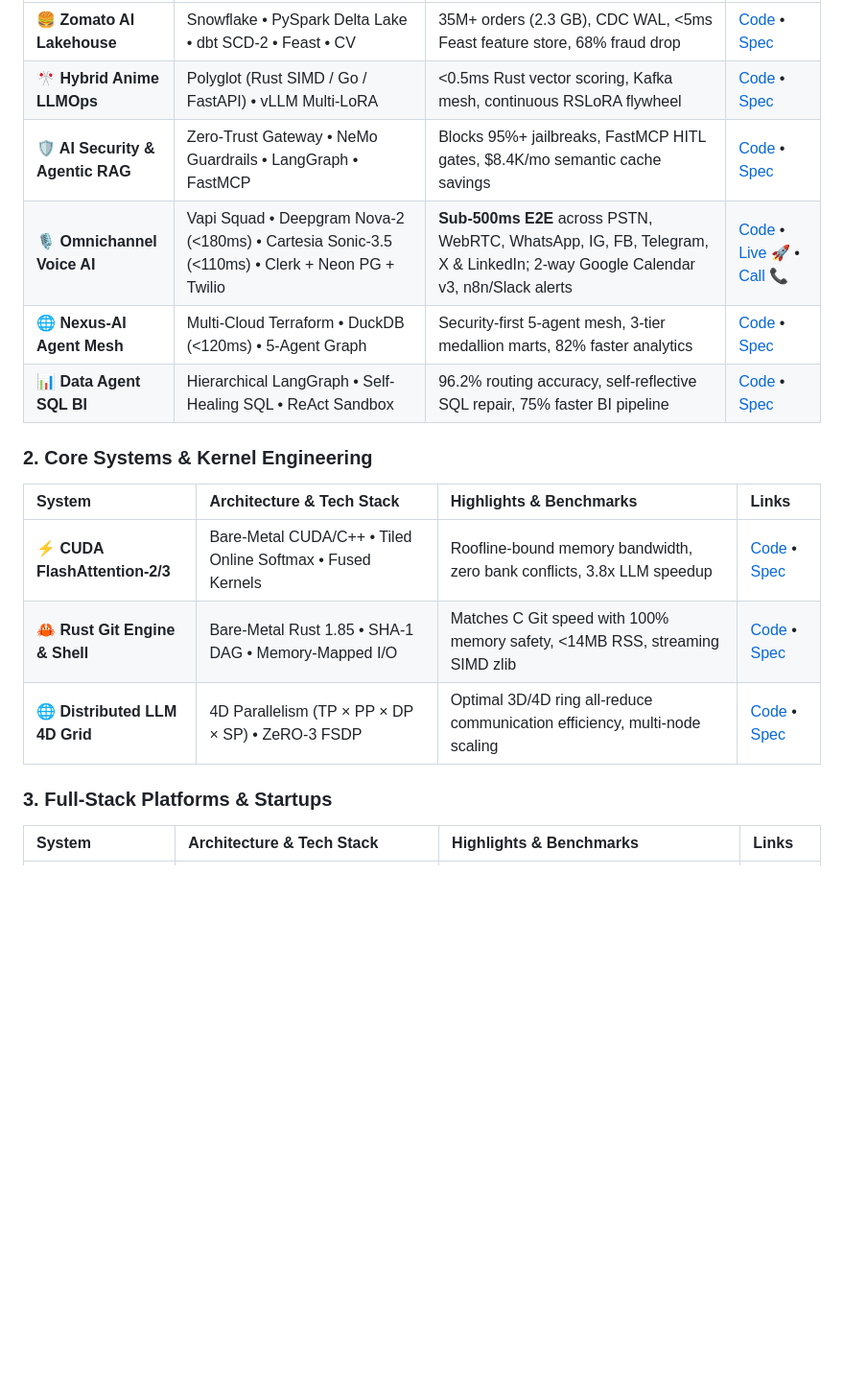
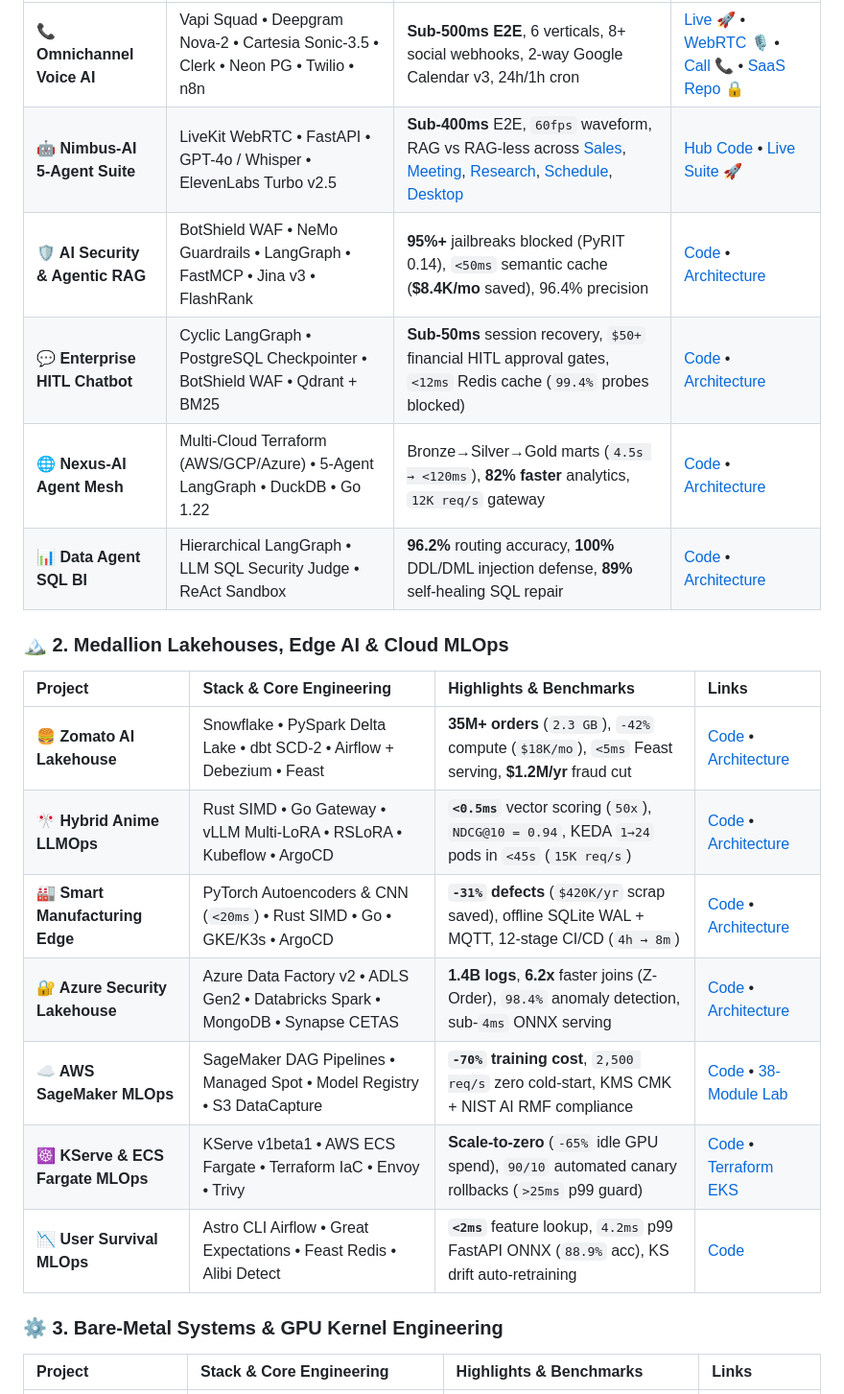
Before and after one commit to KishorKumarParoi/KishorKumarParoi, a Markdown page: README.md, the part around one of its changes. Shown at 96% size. GitHub-like rendering; blank space fills up the shorter version.

```diff
--- a/README.md
+++ b/README.md
@@ -80,18 +90,22 @@ Every system includes production runbooks, architectural sequence diagrams, sing
 | :--- | :--- | :--- | :--- |
-| **🍔 Zomato AI Lakehouse** | Snowflake • PySpark Delta Lake • dbt SCD-2 • Feast • CV | 35M+ orders (2.3 GB), CDC WAL, <5ms Feast feature store, 68% fraud drop | [Code](https://github.com/KishorKumarParoi/zomato-analysis) • [Spec](https://github.com/KishorKumarParoi/zomato-analysis/blob/main/ARCHITECTURE.md) |
-| **🎌 Hybrid Anime LLMOps** | Polyglot (Rust SIMD / Go / FastAPI) • vLLM Multi-LoRA | <0.5ms Rust vector scoring, Kafka mesh, continuous RSLoRA flywheel | [Code](https://github.com/KishorKumarParoi/Hybrid-Anime-Recommender) • [Spec](https://github.com/KishorKumarParoi/Hybrid-Anime-Recommender/blob/main/ARCHITECTURE.md) |
-| **🛡️ AI Security & Agentic RAG** | Zero-Trust Gateway • NeMo Guardrails • LangGraph • FastMCP | Blocks 95%+ jailbreaks, FastMCP HITL gates, $8.4K/mo semantic cache savings | [Code](https://github.com/KishorKumarParoi/AI_Security_Production_App) • [Spec](https://github.com/KishorKumarParoi/AI_Security_Production_App/blob/main/ARCHITECTURE.md) |
-| **🎙️ Omnichannel Voice AI** | Vapi Squad • Deepgram Nova-2 (<180ms) • Cartesia Sonic-3.5 (<110ms) • Clerk + Neon PG + Twilio | **Sub-500ms E2E** across PSTN, WebRTC, WhatsApp, IG, FB, Telegram, X & LinkedIn; 2-way Google Calendar v3, n8n/Slack alerts | [Code](https://github.com/KishorKumarParoi/omnichannel-voice-chat-ai-receptionist) • [Live 🚀](https://ai-voice-receptionist.kishor.tech) • [Call 📞](tel:+16172718180) |
-| **🌐 Nexus-AI Agent Mesh** | Multi-Cloud Terraform • DuckDB (<120ms) • 5-Agent Graph | Security-first 5-agent mesh, 3-tier medallion marts, 82% faster analytics | [Code](https://github.com/KishorKumarParoi/Nexus_AI) • [Spec](https://github.com/KishorKumarParoi/Nexus_AI/blob/main/ARCHITECTURE.md) |
-| **📊 Data Agent SQL BI** | Hierarchical LangGraph • Self-Healing SQL • ReAct Sandbox | 96.2% routing accuracy, self-reflective SQL repair, 75% faster BI pipeline | [Code](https://github.com/KishorKumarParoi/Data-Agent) • [Spec](https://github.com/KishorKumarParoi/Data-Agent/blob/main/ARCHITECTURE.md) |
+| **📞 Omnichannel Voice AI** | Vapi Squad • Deepgram Nova-2 • Cartesia Sonic-3.5 • Clerk • Neon PG • Twilio • n8n | **Sub-500ms E2E**, 6 verticals, 8+ social webhooks, 2-way Google Calendar v3, 24h/1h cron | [Live 🚀](https://ai-voice-receptionist.kishor.tech/) • [WebRTC 🎙️](https://ai-voice-receptionist.kishor.tech/vapi-call) • [Call 📞](tel:+16172718180) • [SaaS Repo 🔒](https://github.com/KishorKumarParoi/omnichannel-voice-chat-ai-receptionist) |
+| **🤖 Nimbus-AI 5-Agent Suite** | LiveKit WebRTC • FastAPI • GPT-4o / Whisper • ElevenLabs Turbo v2.5 | **Sub-400ms** E2E, `60fps` waveform, RAG vs RAG-less across [Sales](https://sales.kishor.tech/), [Meeting](https://meeting.kishor.tech/), [Research](https://research.kishor.tech/), [Schedule](https://scheduling.kishor.tech/), [Desktop](https://desktop.kishor.tech/) | [Hub Code](https://github.com/KishorKumarParoi/nimbus-voice-agents-suite) • [Live Suite 🚀](https://nimbus.kishor.tech/) |
+| **🛡️ AI Security & Agentic RAG** | BotShield WAF • NeMo Guardrails • LangGraph • FastMCP • Jina v3 • FlashRank | **95%+** jailbreaks blocked (PyRIT 0.14), `<50ms` semantic cache (**$8.4K/mo** saved), 96.4% precision | [Code](https://github.com/KishorKumarParoi/AI_Security_Production_App) • [Architecture](https://github.com/KishorKumarParoi/AI_Security_Production_App/blob/main/ARCHITECTURE.md) |
+| **💬 Enterprise HITL Chatbot** | Cyclic LangGraph • PostgreSQL Checkpointer • BotShield WAF • Qdrant + BM25 | **Sub-50ms** session recovery, `$50+` financial HITL approval gates, `<12ms` Redis cache (`99.4%` probes blocked) | [Code](https://github.com/KishorKumarParoi/Advanced_AI_Chatbot_Project) • [Architecture](https://github.com/KishorKumarParoi/Advanced_AI_Chatbot_Project/blob/main/ARCHITECTURE.md) |
+| **🌐 Nexus-AI Agent Mesh** | Multi-Cloud Terraform (AWS/GCP/Azure) • 5-Agent LangGraph • DuckDB • Go 1.22 | Bronze→Silver→Gold marts (`4.5s → <120ms`), **82% faster** analytics, `12K req/s` gateway | [Code](https://github.com/KishorKumarParoi/Nexus_AI) • [Architecture](https://github.com/KishorKumarParoi/Nexus_AI/blob/main/ARCHITECTURE.md) |
+| **📊 Data Agent SQL BI** | Hierarchical LangGraph • LLM SQL Security Judge • ReAct Sandbox | **96.2%** routing accuracy, **100%** DDL/DML injection defense, **89%** self-healing SQL repair | [Code](https://github.com/KishorKumarParoi/Data-Agent) • [Architecture](https://github.com/KishorKumarParoi/Data-Agent/blob/main/ARCHITECTURE.md) |
 
-### 2. Core Systems & Kernel Engineering
-| System | Architecture & Tech Stack | Highlights & Benchmarks | Links |
+### 🏔️ 2. Medallion Lakehouses, Edge AI & Cloud MLOps
+| Project | Stack & Core Engineering | Highlights & Benchmarks | Links |
 | :--- | :--- | :--- | :--- |
-| **⚡ CUDA FlashAttention-2/3** | Bare-Metal CUDA/C++ • Tiled Online Softmax • Fused Kernels | Roofline-bound memory bandwidth, zero bank conflicts, 3.8x LLM speedup | [Code](https://github.com/KishorKumarParoi/cuda-attention-kernel) • [Spec](https://github.com/KishorKumarParoi/cuda-attention-kernel/blob/main/docs/ARCHITECTURE.md) |
-| **🦀 Rust Git Engine & Shell** | Bare-Metal Rust 1.85 • SHA-1 DAG • Memory-Mapped I/O | Matches C Git speed with 100% memory safety, <14MB RSS, streaming SIMD zlib | [Code](https://github.com/KishorKumarParoi/codecrafters-git-rust) • [Spec](https://github.com/KishorKumarParoi/codecrafters-git-rust/blob/main/ARCHITECTURE.md) |
-| **🌐 Distributed LLM 4D Grid**| 4D Parallelism (TP × PP × DP × SP) • ZeRO-3 FSDP | Optimal 3D/4D ring all-reduce communication efficiency, multi-node scaling | [Code](https://github.com/KishorKumarParoi/distributed-llm-training) • [Spec](https://github.com/KishorKumarParoi/distributed-llm-training/blob/main/docs/ARCHITECTURE.md) |
+| **🍔 Zomato AI Lakehouse** | Snowflake • PySpark Delta Lake • dbt SCD-2 • Airflow + Debezium • Feast | **35M+ orders** (`2.3 GB`), `-42%` compute (`$18K/mo`), `<5ms` Feast serving, **$1.2M/yr** fraud cut | [Code](https://github.com/KishorKumarParoi/zomato-analysis) • [Architecture](https://github.com/KishorKumarParoi/zomato-analysis/blob/main/ARCHITECTURE.md) |
+| **🎌 Hybrid Anime LLMOps** | Rust SIMD • Go Gateway • vLLM Multi-LoRA • RSLoRA • Kubeflow • ArgoCD | **`<0.5ms`** vector scoring (`50x`), `NDCG@10 = 0.94`, KEDA `1→24` pods in `<45s` (`15K req/s`) | [Code](https://github.com/KishorKumarParoi/Hybrid-Anime-Recommender) • [Architecture](https://github.com/KishorKumarParoi/Hybrid-Anime-Recommender/blob/main/ARCHITECTURE.md) |
+| **🏭 Smart Manufacturing Edge** | PyTorch Autoencoders & CNN (`<20ms`) • Rust SIMD • Go • GKE/K3s • ArgoCD | **`-31%` defects** (`$420K/yr` scrap saved), offline SQLite WAL + MQTT, 12-stage CI/CD (`4h → 8m`) | [Code](https://github.com/KishorKumarParoi/smart-manufacturing) • [Architecture](https://github.com/KishorKumarParoi/smart-manufacturing/blob/main/ARCHITECTURE.md) |
+| **🔐 Azure Security Lakehouse** | Azure Data Factory v2 • ADLS Gen2 • Databricks Spark • MongoDB • Synapse CETAS | **1.4B logs**, **6.2x** faster joins (Z-Order), `98.4%` anomaly detection, sub-`4ms` ONNX serving | [Code](https://github.com/KishorKumarParoi/Advanced_ETL_Project) • [Architecture](https://github.com/KishorKumarParoi/Advanced_ETL_Project/blob/main/ARCHITECTURE.md) |
+| **☁️ AWS SageMaker MLOps** | SageMaker DAG Pipelines • Managed Spot • Model Registry • S3 DataCapture | **`-70%` training cost**, `2,500 req/s` zero cold-start, KMS CMK + NIST AI RMF compliance | [Code](https://github.com/KishorKumarParoi/Aws-Sagemaker) • [38-Module Lab](https://github.com/KishorKumarParoi/AI-Engineering/tree/main/38_AWS_Sagemaker) |
+| **☸️ KServe & ECS Fargate MLOps**| KServe v1beta1 • AWS ECS Fargate • Terraform IaC • Envoy • Trivy | **Scale-to-zero** (`-65%` idle GPU spend), `90/10` automated canary rollbacks (`>25ms` p99 guard) | [Code](https://github.com/KishorKumarParoi/realtime-mlops) • [Terraform EKS](https://github.com/KishorKumarParoi/Terraform-EKS) |
+| **📉 User Survival MLOps** | Astro CLI Airflow • Great Expectations • Feast Redis • Alibi Detect | **`<2ms`** feature lookup, `4.2ms` p99 FastAPI ONNX (`88.9%` acc), KS drift auto-retraining | [Code](https://github.com/KishorKumarParoi/User-Survival-Prediction) |
 
-### 3. Full-Stack Platforms & Startups
-| System | Architecture & Tech Stack | Highlights & Benchmarks | Links |
+### ⚙️ 3. Bare-Metal Systems & GPU Kernel Engineering
+| Project | Stack & Core Engineering | Highlights & Benchmarks | Links |
 | :--- | :--- | :--- | :--- |
```
Also changed, not shown: other parts of README.md (+89 -68 lines).
